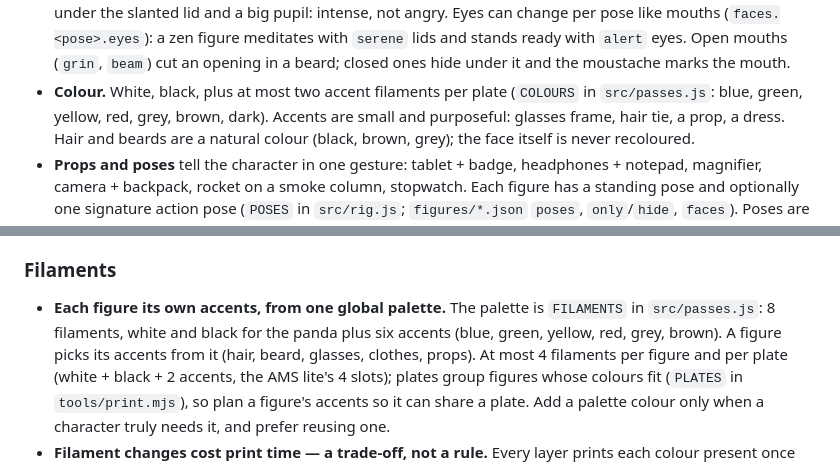
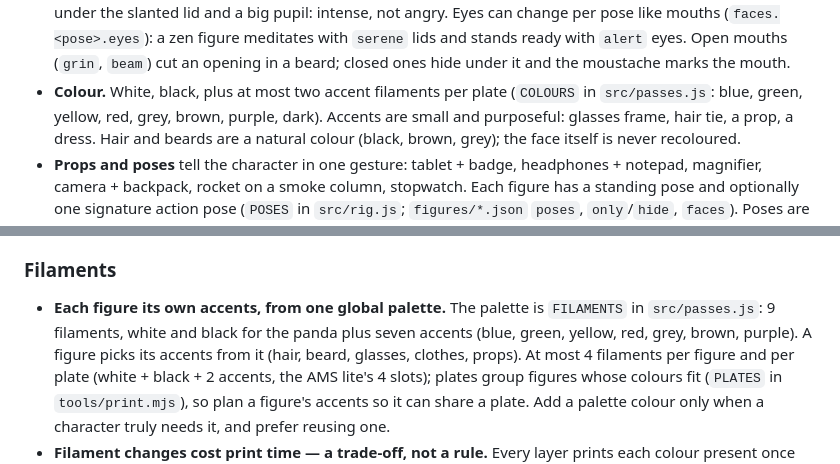
Before and after one commit to xoob/three-pandas, a Markdown page: docs/design-language.md, 2 parts joined by grey strips. Rendered like a GitHub page.

```diff
--- a/docs/design-language.md
+++ b/docs/design-language.md
@@ -46,7 +46,8 @@ so a new figure looks like it came from the same designer.
   `serene` lids and stands ready with `alert` eyes. Open mouths (`grin`, `beam`) cut an opening in a beard;
   closed ones hide under it and the moustache marks the mouth.
 - **Colour.** White, black, plus at most two accent filaments per plate
-  (`COLOURS` in `src/passes.js`: blue, green, yellow, red, grey, brown, dark).
+  (`COLOURS` in `src/passes.js`: blue, green, yellow, red, grey, brown, purple,
+  dark).
   Accents are small and purposeful: glasses frame, hair tie, a prop, a dress.
   Hair and beards are a natural colour (black, brown, grey); the face itself
   is never recoloured.
@@ -171,8 +172,8 @@ how the export works is in [printing.md](printing.md).
 ### Filaments
 
 - **Each figure its own accents, from one global palette.** The palette is
-  `FILAMENTS` in `src/passes.js`: 8 filaments, white and black for the panda
-  plus six accents (blue, green, yellow, red, grey, brown). A figure picks
+  `FILAMENTS` in `src/passes.js`: 9 filaments, white and black for the panda
+  plus seven accents (blue, green, yellow, red, grey, brown, purple). A figure picks
   its accents from it (hair, beard, glasses, clothes, props). At most 4
   filaments per figure and per plate (white + black + 2 accents, the AMS
   lite's 4 slots); plates group figures whose colours fit (`PLATES` in
```
Also changed, not shown: CLAUDE.md (+6 -4 lines).
